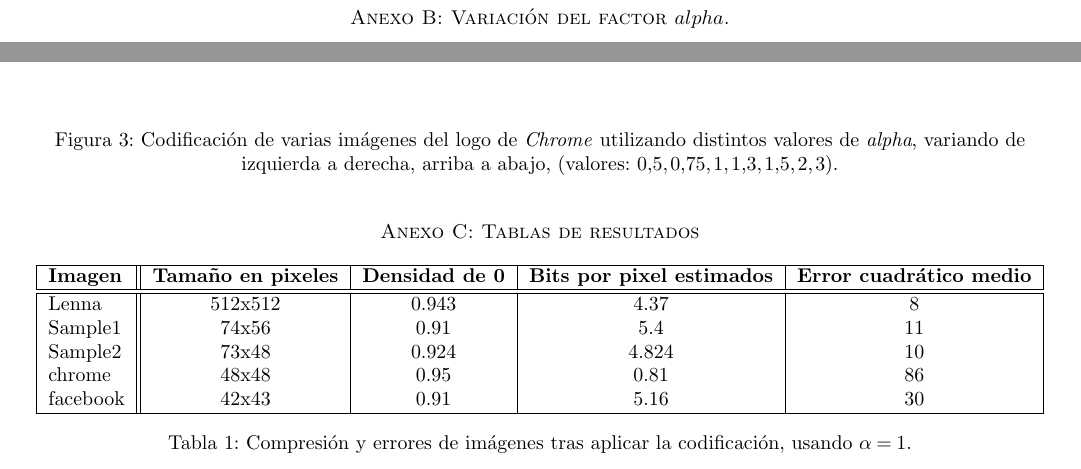
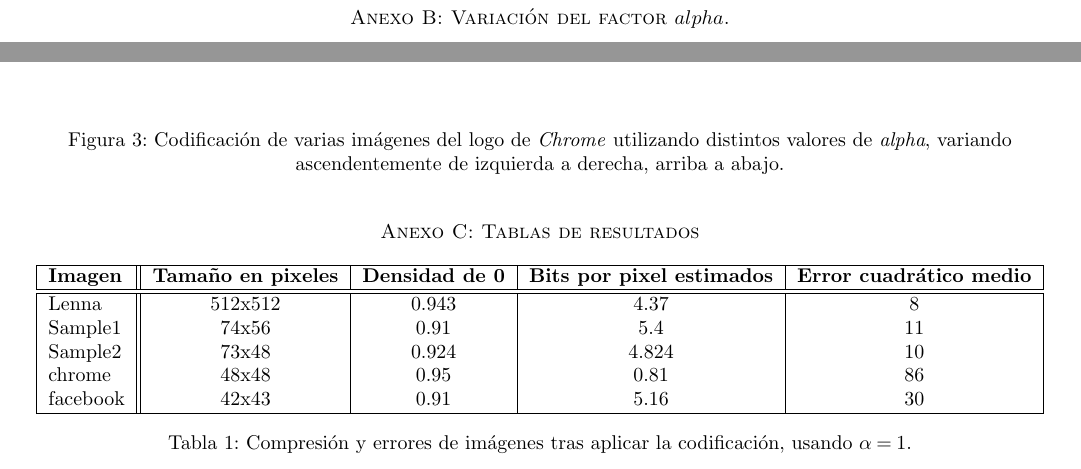
Before and after one commit to esneider/ITBA_MNA_12_Assignments, a LaTeX paper (tp2/doc/MNAAuxi.tex): two parts of page 9 of 10, joined at a grey line, cut so that both start at the same text. Compiled offline with pdfLaTeX.

Commit message:
small mistake

```diff
--- a/tp2/doc/MNAAuxi.tex
+++ b/tp2/doc/MNAAuxi.tex
@@ -513,7 +513,7 @@ Si se amplía la imagen lo suficiente, se puede ver la división de bloques ocur
 \end{figure}
 \begin{center}
 \par Figura 3: Codificación de varias imágenes del logo de \textit{Chrome} utilizando distintos
-valores de \textit{alpha}, variando de izquierda a derecha, arriba a abajo, (valores: $0.5,0.75,1,1.3,1.5,2,3$).
+valores de \textit{alpha}, variando ascendentemente de izquierda a derecha, arriba a abajo.
 \end{center}
 
 
```
